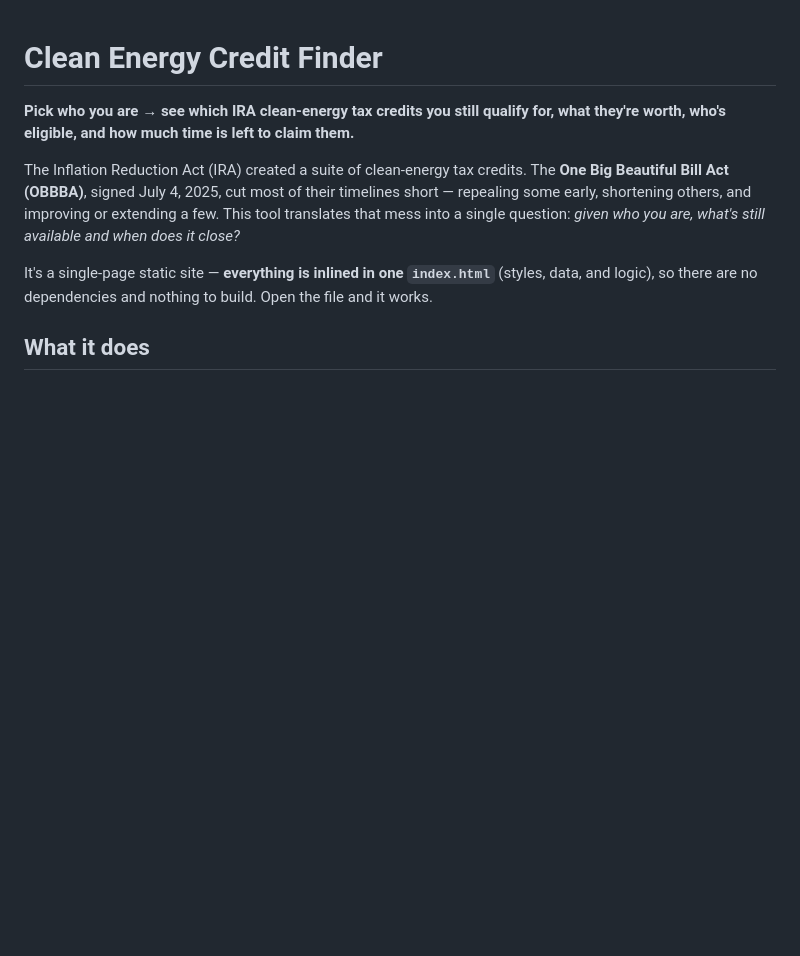
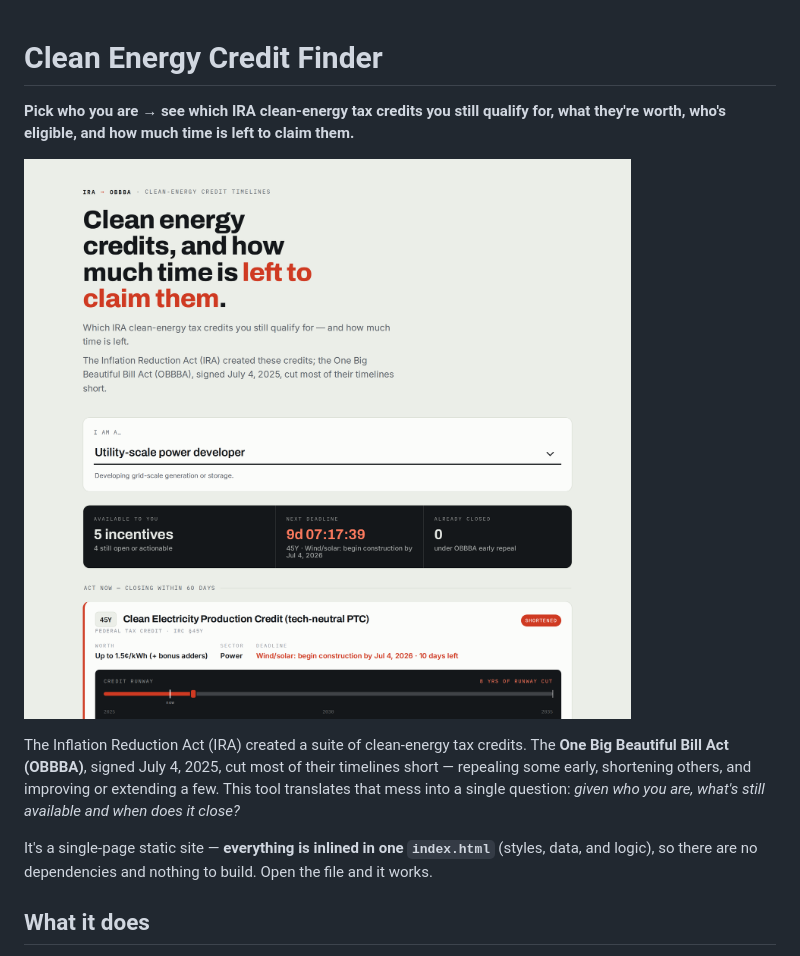
Before and after one commit to ayushagautam/clean-energy-credit-finder, a Markdown page: README.md, the part around the change. GitHub-like rendering; blank space fills up the shorter version.

```diff
--- a/README.md
+++ b/README.md
@@ -1,6 +1,8 @@
 # Clean Energy Credit Finder
 
 **Pick who you are → see which IRA clean-energy tax credits you still qualify for, what they're worth, who's eligible, and how much time is left to claim them.**
+
+![Clean Energy Credit Finder](screenshot.png)
 
 The Inflation Reduction Act (IRA) created a suite of clean-energy tax credits. The **One Big Beautiful Bill Act (OBBBA)**, signed July 4, 2025, cut most of their timelines short — repealing some early, shortening others, and improving or extending a few. This tool translates that mess into a single question: *given who you are, what's still available and when does it close?*
 
```
